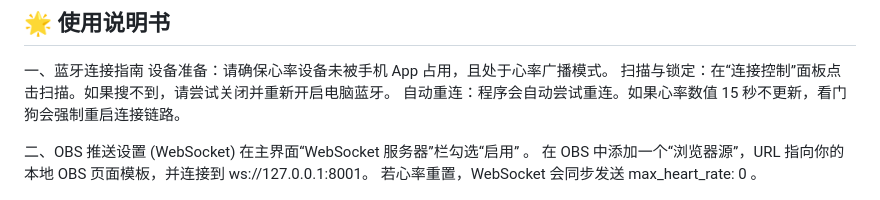
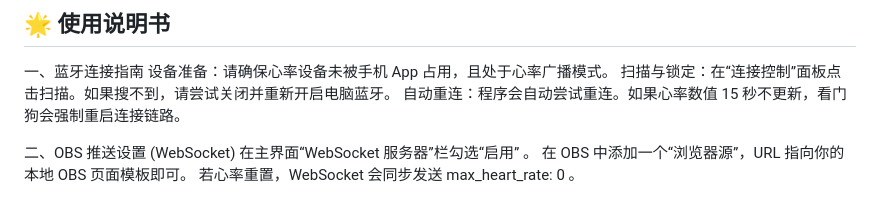
Before and after one commit to wang0227-demo/HeartRateMonitor, a Markdown page: README.md, the part around the change. Rendered like a GitHub page.

```diff
--- a/README.md
+++ b/README.md
@@ -59,7 +59,7 @@ asyncio
 
 二、OBS 推送设置 (WebSocket)
 在主界面“WebSocket 服务器”栏勾选“启用” 。
-在 OBS 中添加一个“浏览器源”，URL 指向你的本地 OBS 页面模板，并连接到 ws://127.0.0.1:8001。
+在 OBS 中添加一个“浏览器源”，URL 指向你的本地 OBS 页面模板即可。
 若心率重置，WebSocket 会同步发送 max_heart_rate: 0 。
 
 <img src="https://github.com/wang0227-demo/HeartRateMonitor/blob/master/resources/OBS.png" width="450"/>
```
